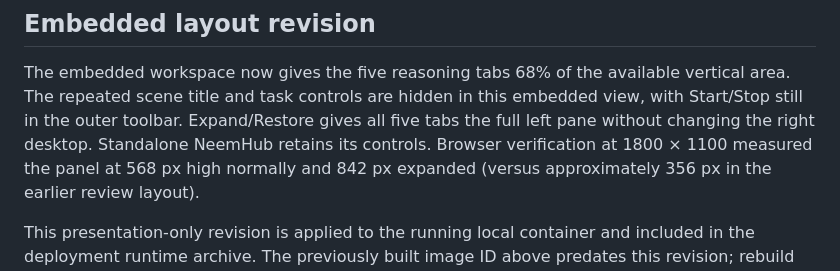
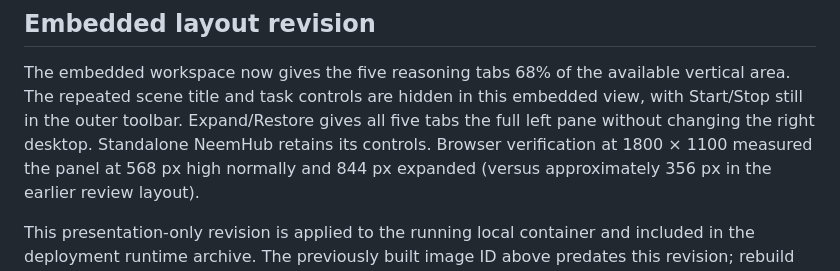
Before and after one commit to zhiyuan-gao/garmi-mobile-grasp-rl, a Markdown page: docs/lab-release-preview.md, the part around the change. Rendered like a GitHub page.

Commit message:
Record measured expanded panel height

```diff
--- a/docs/lab-release-preview.md
+++ b/docs/lab-release-preview.md
@@ -63,7 +63,7 @@ vertical area. The repeated scene title and task controls are hidden in this
 embedded view, with Start/Stop still in the outer toolbar. Expand/Restore gives
 all five tabs the full left pane without changing the right desktop. Standalone
 NeemHub retains its controls. Browser verification at 1800 × 1100 measured the
-panel at 568 px high normally and 842 px expanded (versus approximately 356 px
+panel at 568 px high normally and 844 px expanded (versus approximately 356 px
 in the earlier review layout).
 
 This presentation-only revision is applied to the running local container and
```
